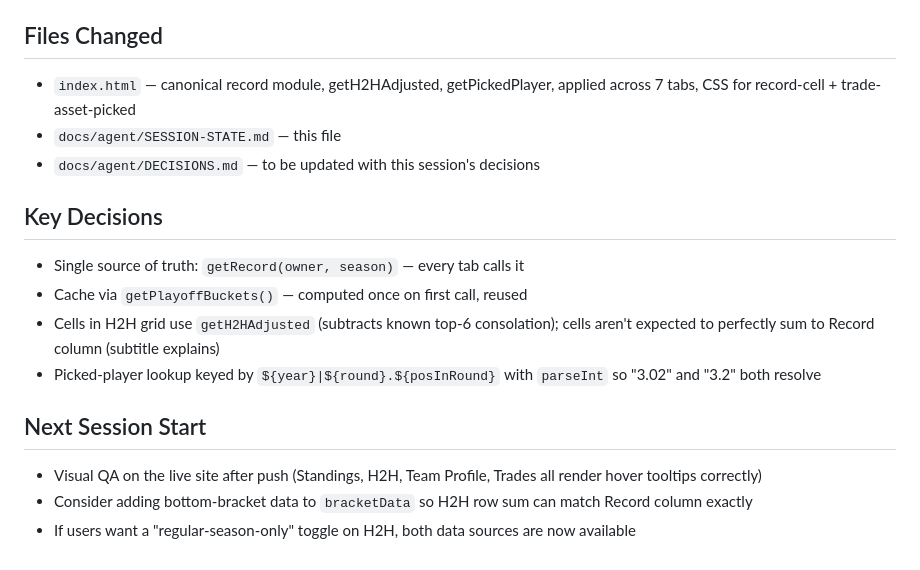
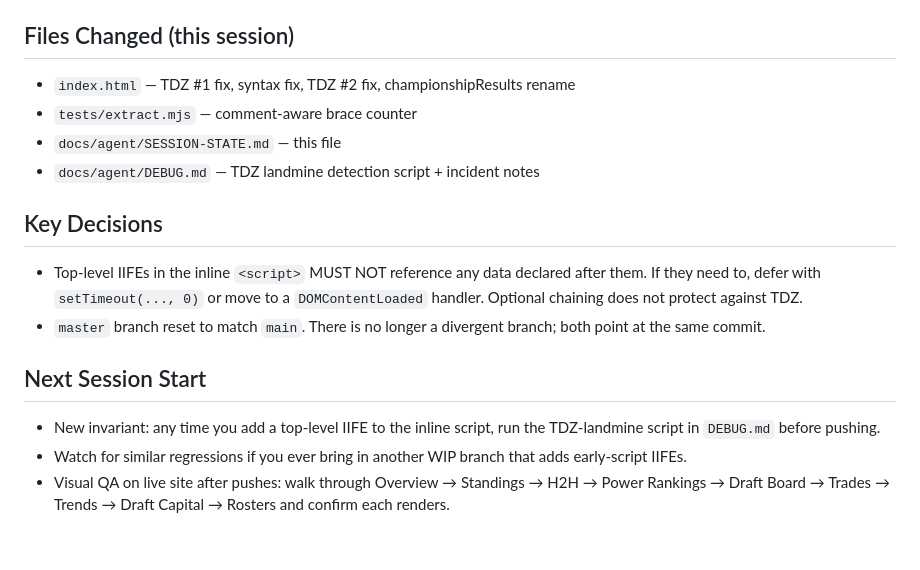
Before and after one commit to nendy55555/DynastyFF, a Markdown page: docs/agent/SESSION-STATE.md, the part around one of its changes. GitHub-like rendering.

```diff
--- a/docs/agent/SESSION-STATE.md
+++ b/docs/agent/SESSION-STATE.md
@@ -35,18 +51,17 @@ None.
 - Some HTML content strings still reference specific years (season recaps, narratives) — editorial content, not logic.
 - `pickProjection2026` is data-specific, hardcoded to 2026 — acceptable.
 
-## Files Changed
-- `index.html` — canonical record module, getH2HAdjusted, getPickedPlayer, applied across 7 tabs, CSS for record-cell + trade-asset-picked
+## Files Changed (this session)
+- `index.html` — TDZ #1 fix, syntax fix, TDZ #2 fix, championshipResults rename
+- `tests/extract.mjs` — comment-aware brace counter
 - `docs/agent/SESSION-STATE.md` — this file
-- `docs/agent/DECISIONS.md` — to be updated with this session's decisions
+- `docs/agent/DEBUG.md` — TDZ landmine detection script + incident notes
 
 ## Key Decisions
-- Single source of truth: `getRecord(owner, season)` — every tab calls it
-- Cache via `getPlayoffBuckets()` — computed once on first call, reused
-- Cells in H2H grid use `getH2HAdjusted` (subtracts known top-6 consolation); cells aren't expected to perfectly sum to Record column (subtitle explains)
-- Picked-player lookup keyed by `${year}|${round}.${posInRound}` with `parseInt` so "3.02" and "3.2" both resolve
+- Top-level IIFEs in the inline `<script>` MUST NOT reference any data declared after them. If they need to, defer with `setTimeout(..., 0)` or move to a `DOMContentLoaded` handler. Optional chaining does not protect against TDZ.
+- `master` branch reset to match `main`. There is no longer a divergent branch; both point at the same commit.
 
 ## Next Session Start
-- Visual QA on the live site after push (Standings, H2H, Team Profile, Trades all render hover tooltips correctly)
-- Consider adding bottom-bracket data to `bracketData` so H2H row sum can match Record column exactly
-- If users want a "regular-season-only" toggle on H2H, both data sources are now available
+- New invariant: any time you add a top-level IIFE to the inline script, run the TDZ-landmine script in `DEBUG.md` before pushing.
+- Watch for similar regressions if you ever bring in another WIP branch that adds early-script IIFEs.
+- Visual QA on live site after pushes: walk through Overview → Standings → H2H → Power Rankings → Draft Board → Trades → Trends → Draft Capital → Rosters and confirm each renders.
```
Also changed, not shown: other parts of docs/agent/SESSION-STATE.md (+35 -19 lines), docs/agent/DEBUG.md (added, +158 -0 lines).
